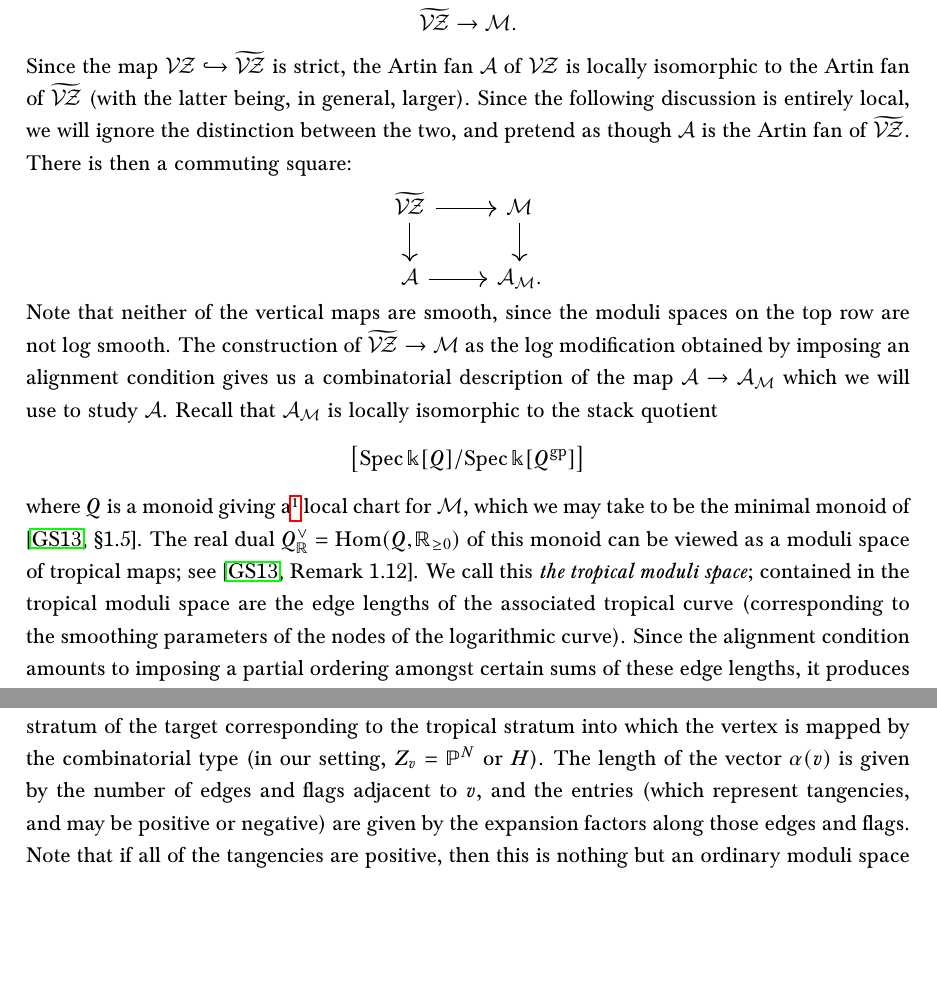
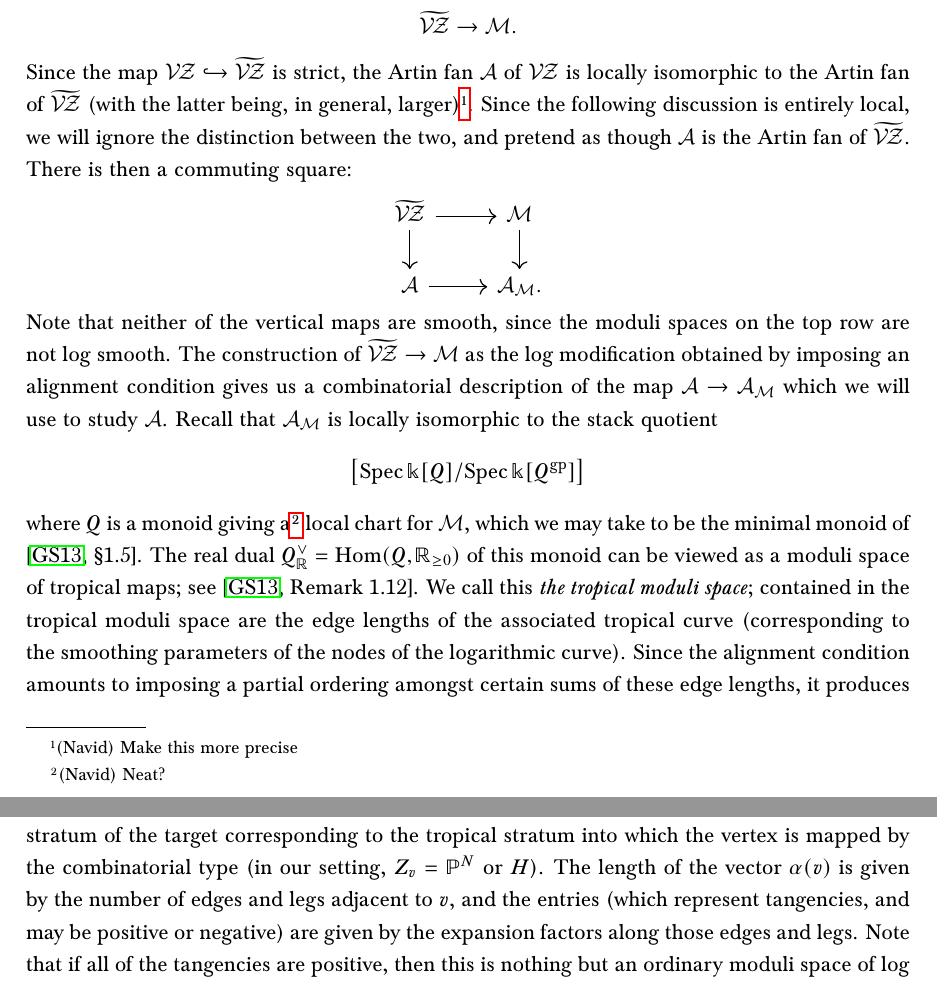
Before and after one commit to navidnabijou/Genus-One-Relative-Radially-Aligned-Maps, a LaTeX paper (GenusOneRelativeMaps.tex): two parts of pages 6 and 14 of 30, joined at a grey line, cut so that both start at the same text, the shorter picture padded with empty space. Compiled offline with pdfLaTeX.

Commit message:
minor changes

```diff
--- a/GenusOneRelativeMaps.tex
+++ b/GenusOneRelativeMaps.tex
@@ -415,7 +415,7 @@ is smooth, we see that the codimension-$k$ logarithmic strata in $\VZ$ are in bi
 \subsection{Blowing up the Artin fan}
 Let $\Mcal = \ol{\Mcal}^{\op{log}}_{1,\alpha}(\PP^N|H,d)$ denote the Abramovich--Chen--Gross--Siebert moduli space of log stable maps. Recall that $\VZ$ is obtained as a closed substack of a log modification
 \begin{equation*} \widetilde{\VZ} \to \Mcal .\end{equation*}
-Since the map $\VZ \hookrightarrow \widetilde{\VZ}$ is strict, the Artin fan $\Acal$ of $\VZ$ is locally isomorphic to the Artin fan of $\widetilde{\VZ}$ (with the latter being, in general, larger). Since the following discussion is entirely local, we will ignore the distinction between the two, and pretend as though $\Acal$ is the Artin fan of $\widetilde{\VZ}$. There is then a commuting square:
+Since the map $\VZ \hookrightarrow \widetilde{\VZ}$ is strict, the Artin fan $\Acal$ of $\VZ$ is locally isomorphic to the Artin fan of $\widetilde{\VZ}$ (with the latter being, in general, larger)\footnote{(Navid) Make this more precise}. Since the following discussion is entirely local, we will ignore the distinction between the two, and pretend as though $\Acal$ is the Artin fan of $\widetilde{\VZ}$. There is then a commuting square:
 \bcd
 \widetilde{\VZ} \ar[r] \ar[d] & \Mcal \ar[d] \\
 \Acal \ar[r] & \Acal_{\Mcal}.
@@ -662,7 +662,7 @@ Thus, via the above procedure, we are able to enumerate the irreducible componen
 
 \subsection{Splitting and gluing punctured logarithmic maps}\label{subsection punctured maps} We still start by considering the usual moduli space $\Mcal$ of log stable maps. In \cite{PuncturedMaps}, a recursive description of the logarithmic strata of $\Mcal$ is given, in terms of moduli spaces of punctured maps. As discussed above, the logarithmic strata $\Scal$ of $\Mcal$ are indexed by combinatorial types of tropical curves. Given such a combinatorial type $\Delta$, each vertex $v$ of the associated graph defines a moduli space of punctured stable maps:
 \begin{equation*} \ol\Mcal_v = \Mpunct{g(v)}{\alpha(v)}{Z_v}{d_v}. \end{equation*}
-Here $g(v)$ and $d(v)$ are the genus and degree assigned to the vertex, while $Z_v$ is the logarithmic stratum of the target corresponding to the tropical stratum into which the vertex is mapped by the combinatorial type (in our setting, $Z_v=\PP^N$ or $H$). The length of the vector $\alpha(v)$ is given by the number of edges and flags adjacent to $v$, and the entries (which represent tangencies, and may be positive or negative) are given by the expansion factors along those edges and flags. Note that if all of the tangencies are positive, then this is nothing but an ordinary moduli space of log stable maps. The corresponding logarithmic stratum is then obtained as a fibre product over evaluation maps:
+Here $g(v)$ and $d(v)$ are the genus and degree assigned to the vertex, while $Z_v$ is the logarithmic stratum of the target corresponding to the tropical stratum into which the vertex is mapped by the combinatorial type (in our setting, $Z_v=\PP^N$ or $H$). The length of the vector $\alpha(v)$ is given by the number of edges and legs adjacent to $v$, and the entries (which represent tangencies, and may be positive or negative) are given by the expansion factors along those edges and legs. Note that if all of the tangencies are positive, then this is nothing but an ordinary moduli space of log stable maps. The corresponding logarithmic stratum is then obtained as a fibre product over evaluation maps:
 \bcd
 \Scal \ar[r] \ar[d] \ar[rd,phantom,"\square"] & \prod_v \ol\Mcal_v \ar[d] \\
 \prod_{e} Z_e \ar[r] & \prod_{e} Z_e\times Z_e.
```
Also changed, not shown: GenusOneRelativeMaps.pdf, GenusOneRelativeMaps.tex (2 more changed lines).
